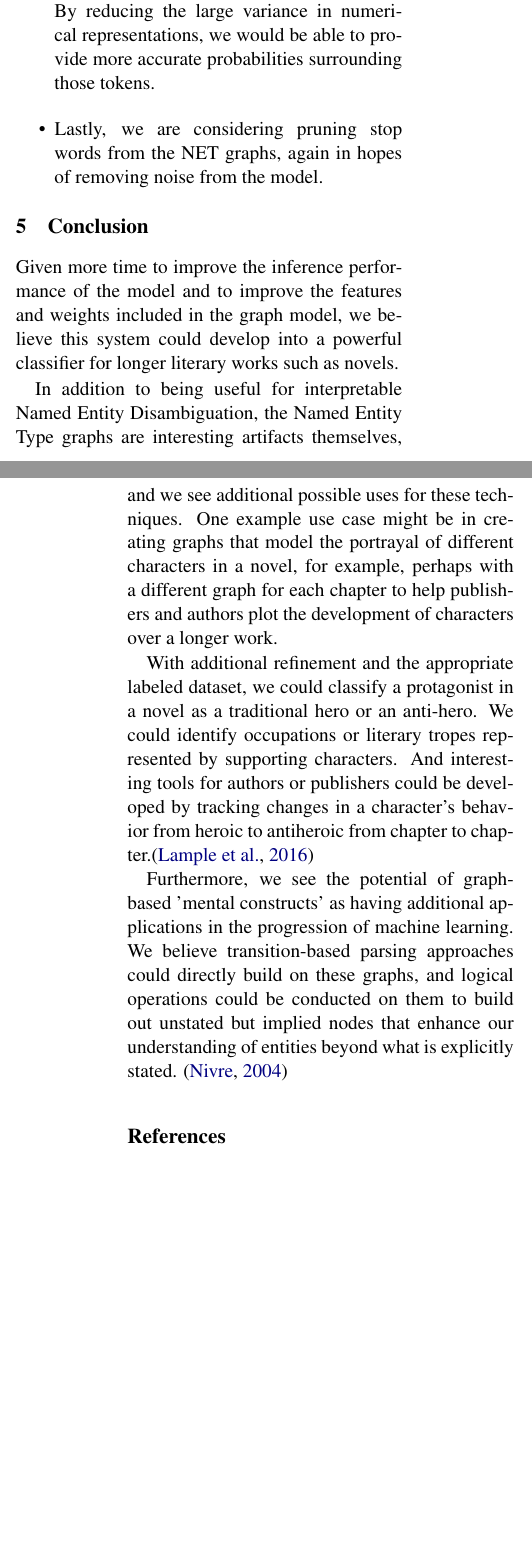
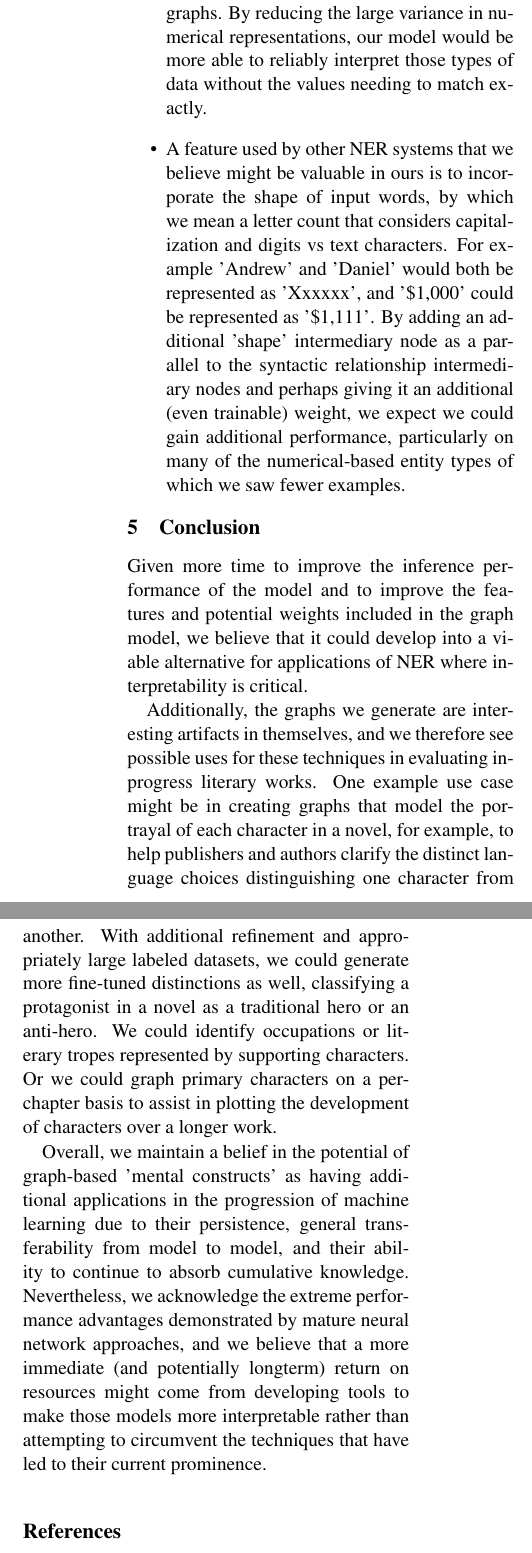
Before and after one commit to danrasband/w266-final-project, a LaTeX paper (paper/LarimerRasband.tex): two parts of the columns of pages 7 and 8 of 8 before the commit and two parts of the columns of page 8 of 9 after it, joined at a grey line, cut so that both start at the same text, the shorter picture padded with empty space. Compiled offline with pdfLaTeX.

Commit message:
AHL revision enhancements and conclusion

```diff
--- a/paper/LarimerRasband.tex
+++ b/paper/LarimerRasband.tex
@@ -20,14 +8,8 @@
 
 \usepackage{url}
 
-\aclfinalcopy % Uncomment this line for the final submission
+\aclfinalcopy
 %\def\aclpaperid{***} %  Enter the acl Paper ID here
-
-%\setlength\titlebox{5cm}
-% You can expand the titlebox if you need extra space
-% to show all the authors. Please do not make the titlebox
-% smaller than 5cm (the original size); we will check this
-% in the camera-ready version and ask you to change it back.
 
 \newcommand\BibTeX{B{\sc ib}\TeX}
 
@@ -272 +255,2 @@ Ideas for possible enhancements include:
 
+\item Another potential method we predict would improve the accuracy of our model is to replace certain types of strings with a common replacement. For example, we could replace all sequences of digits with a '1' in each digit location, so dates of all formats could result in '11/11/1111', prices could register as \$1,111.11, and percentages could appear as '11\%.' This replacement would be made in the NET graphs as well as in the candidate graphs. By reducing the large variance in numerical representations, our model would be more able to reliably interpret those types of data without the values needing to match exactly.
@@ -274,27 +257,16 @@ Ideas for possible enhancements include:
 
-\item We considered giving each syntactic function node a trainable weight, and then training those weights via a logistic regression type neural network to emphasize or deemphasize the importance of certain syntactic functions for classifying certain Named Entity Types, but we don't expect the candidate graphs to have enough different syntactic functions represented to make this worthwhile.
-
-\item We posit that running a TF-IDF weighting of the leaf nodes would improve results by bringing out the most salient examples in each graph.
-
-\item Another potential method we predict would improve the accuracy of our model is to replace certain types of strings with a common replacement. For example, we would replace digits with '11', dates of all formats with '11/11/1111', and percentages with '99\%.' This replacement would be made in the NET graphs as well as in the candidate graphs. By reducing the large variance in numerical representations, we would be able to provide more accurate probabilities surrounding those tokens.
-
-\item Lastly, we are considering pruning stop words from the NET graphs, again in hopes of removing noise from the model.
+\item A feature used by other NER systems that we believe might be valuable in ours is to incorporate the shape of input words, by which we mean a letter count that considers capitalization and digits vs text characters. For example 'Andrew' and 'Daniel' would both be represented as 'Xxxxxx', and '\$1,000' could be represented as '\$1,111'. By adding an additional 'shape' intermediary node as a parallel to the syntactic relationship intermediary nodes and perhaps giving it an additional (even trainable) weight, we expect we could gain additional performance, particularly on many of the numerical-based entity types of which we saw fewer examples.
 
 \end{itemize}
 
 \section{Conclusion}
 
-Given more time to improve the inference performance of the model and to improve the features and weights included in the graph model, we believe this system could develop into a powerful classifier for longer literary works such as novels.
+Given more time to improve the inference performance of the model and to improve the features and potential weights included in the graph model, we believe that it could develop into a viable alternative for applications of NER where interpretability is critical.
 
-In addition to being useful for interpretable Named Entity Disambiguation, the Named Entity Type graphs are interesting artifacts themselves, and we see additional possible uses for these techniques. One example use case might be in creating graphs that model the portrayal of different characters in a novel, for example, perhaps with a different graph for each chapter to help publishers and authors plot the development of characters over a longer work.
+Additionally, the graphs we generate are interesting artifacts in themselves, and we therefore see possible uses for these techniques in evaluating in-progress literary works. One example use case might be in creating graphs that model the portrayal of each character in a novel, for example, to help publishers and authors clarify the distinct language choices distinguishing one character from another. With additional refinement and appropriately large labeled datasets, we could generate more fine-tuned distinctions as well, classifying a protagonist in a novel as a traditional hero or an anti-hero. We could identify occupations or literary tropes represented by supporting characters. Or we could graph primary characters on a per-chapter basis to assist in plotting the development of characters over a longer work.
 
-With additional refinement and the appropriate labeled dataset, we could classify a protagonist in a novel as a traditional hero or an anti-hero. We could identify occupations or literary tropes represented by supporting characters. And interesting tools for authors or publishers could be developed by tracking changes in a character's behavior from heroic to antiheroic from chapter to chapter.\cite{LampleNeuralArchitecturesNamed2016}
+Overall, we maintain a belief in the potential of graph-based 'mental constructs' as having additional applications in the progression of machine learning due to their persistence, general transferability from model to model, and their ability to continue to absorb cumulative knowledge. Nevertheless, we acknowledge the extreme performance advantages demonstrated by mature neural network approaches, and we believe that a more immediate (and potentially longterm) return on resources might come from developing tools to make those models more interpretable rather than attempting to circumvent the techniques that have led to their current prominence.
 
-Furthermore, we see the potential of graph-based 'mental constructs' as having additional applications in the progression of machine learning. We believe transition-based parsing approaches could directly build on these graphs, and logical operations could be conducted on them to build out unstated but implied nodes that enhance our understanding of entities beyond what is explicitly stated. \cite{NivreIncrementalityDeterministicDependency2004}
-
-% include your own bib file like this:
-%\bibliographystyle{acl}
-%\bibliography{acl2018}
 \bibliography{acl2018}
 \bibliographystyle{acl_natbib}
 
```
Also changed, not shown: paper/LarimerRasband.bbl, paper/LarimerRasband.pdf, paper/LarimerRasband.tex (30 more changed lines), 1 other file.
